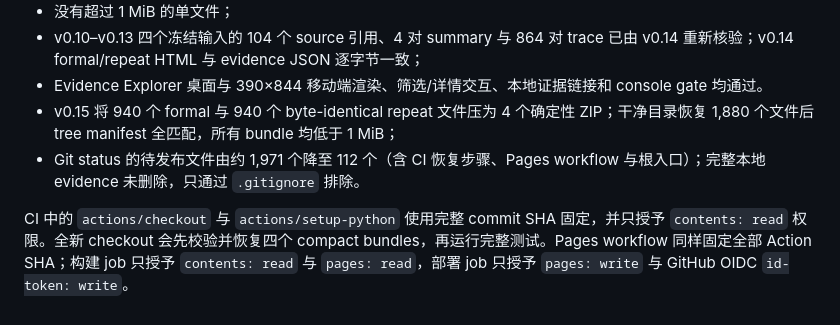
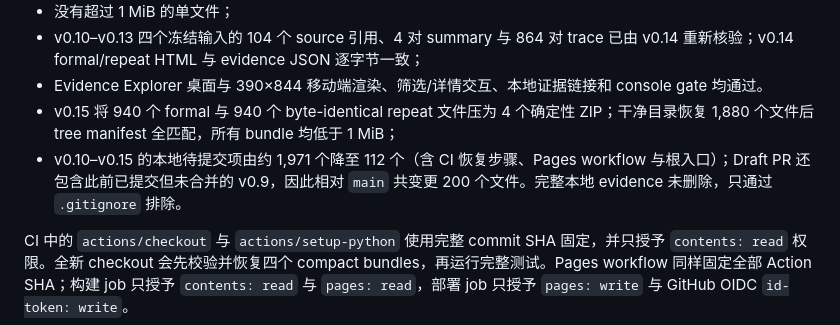
Before and after one commit to Hai-qq/agent-reliability-lab, a Markdown page: docs/open-source.md, the part around the change. GitHub-like rendering.

Commit message:
Clarify release diff scope

```diff
--- a/docs/open-source.md
+++ b/docs/open-source.md
@@ -31,7 +31,7 @@ GitHub 首页、项目描述、引用元数据和后续 release/PR 只报告 ARL
 - v0.10–v0.13 四个冻结输入的 104 个 source 引用、4 对 summary 与 864 对 trace 已由 v0.14 重新核验；v0.14 formal/repeat HTML 与 evidence JSON 逐字节一致；
 - Evidence Explorer 桌面与 390×844 移动端渲染、筛选/详情交互、本地证据链接和 console gate 均通过。
 - v0.15 将 940 个 formal 与 940 个 byte-identical repeat 文件压为 4 个确定性 ZIP；干净目录恢复 1,880 个文件后 tree manifest 全匹配，所有 bundle 均低于 1 MiB；
-- Git status 的待发布文件由约 1,971 个降至 112 个（含 CI 恢复步骤、Pages workflow 与根入口）；完整本地 evidence 未删除，只通过 `.gitignore` 排除。
+- v0.10–v0.15 的本地待提交项由约 1,971 个降至 112 个（含 CI 恢复步骤、Pages workflow 与根入口）；Draft PR 还包含此前已提交但未合并的 v0.9，因此相对 `main` 共变更 200 个文件。完整本地 evidence 未删除，只通过 `.gitignore` 排除。
 
 CI 中的 `actions/checkout` 与 `actions/setup-python` 使用完整 commit SHA 固定，并只授予 `contents: read` 权限。全新 checkout 会先校验并恢复四个 compact bundles，再运行完整测试。Pages workflow 同样固定全部 Action SHA；构建 job 只授予 `contents: read` 与 `pages: read`，部署 job 只授予 `pages: write` 与 GitHub OIDC `id-token: write`。
 
```
